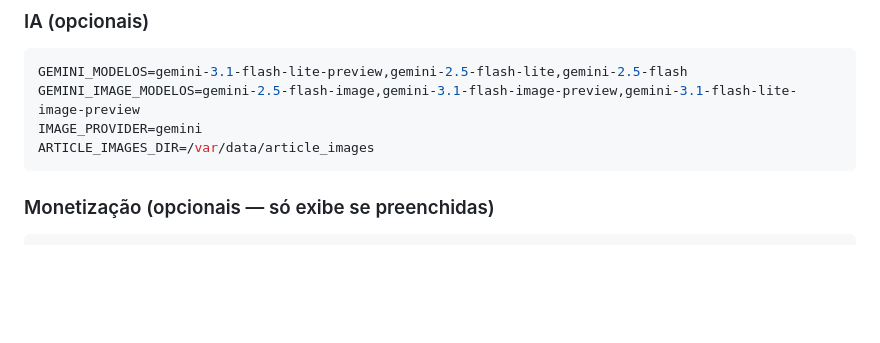
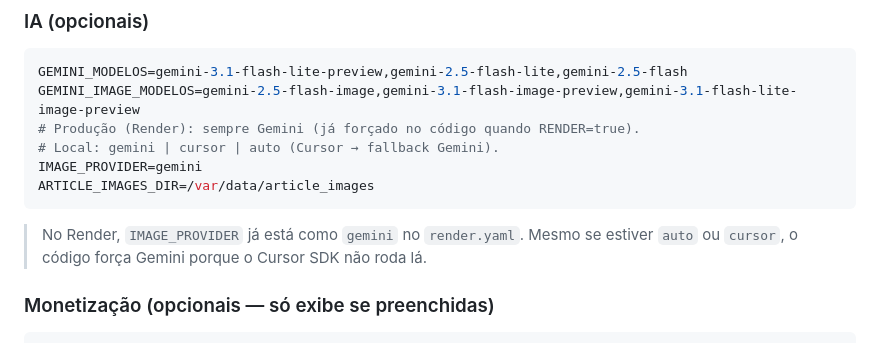
Before and after one commit to Punk-Code-Solution/Financas-news, a Markdown page: DOCUMENTACAO.md, the part around the change. Rendered like a GitHub page; blank space fills up the shorter version.

Commit message:
Atualiza a documentação sobre o provedor de imagens, esclarecendo o comportamento do `IMAGE_PROVIDER` em ambientes de produção e local. Adiciona notas sobre a configuração forçada do provedor de imagens no código. Atualiza arquivos binários no diretório __pycache__.

````diff
--- a/DOCUMENTACAO.md
+++ b/DOCUMENTACAO.md
@@ -292,10 +292,13 @@ TURSO_AUTH_TOKEN=         # Token de autenticação Turso
 ```env
 GEMINI_MODELOS=gemini-3.1-flash-lite-preview,gemini-2.5-flash-lite,gemini-2.5-flash
 GEMINI_IMAGE_MODELOS=gemini-2.5-flash-image,gemini-3.1-flash-image-preview,gemini-3.1-flash-lite-image-preview
+# Produção (Render): sempre Gemini (já forçado no código quando RENDER=true).
+# Local: gemini | cursor | auto (Cursor → fallback Gemini).
 IMAGE_PROVIDER=gemini
 ARTICLE_IMAGES_DIR=/var/data/article_images
 ```
 
+> No Render, `IMAGE_PROVIDER` já está como `gemini` no `render.yaml`. Mesmo se estiver `auto` ou `cursor`, o código força Gemini porque o Cursor SDK não roda lá.
 ### Monetização (opcionais — só exibe se preenchidas)
 
 ```env
````
